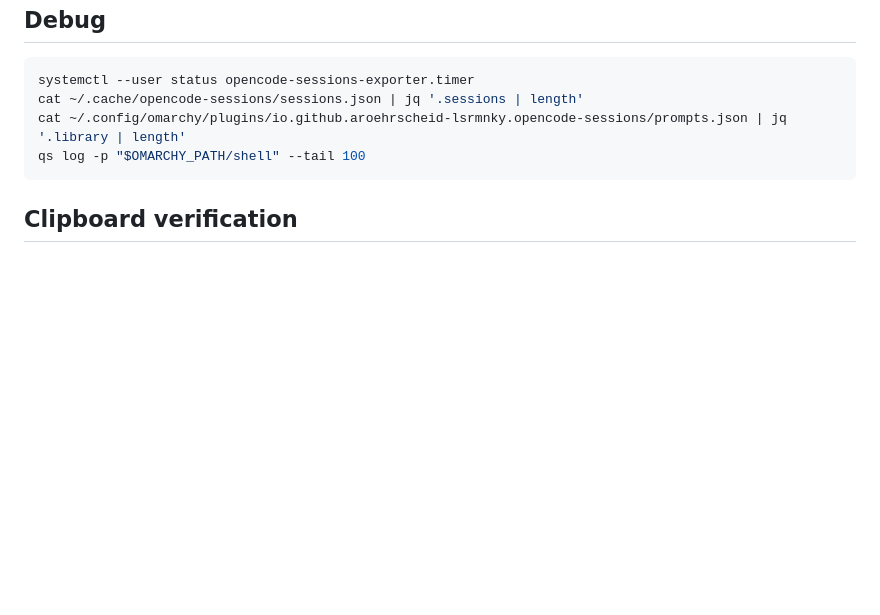
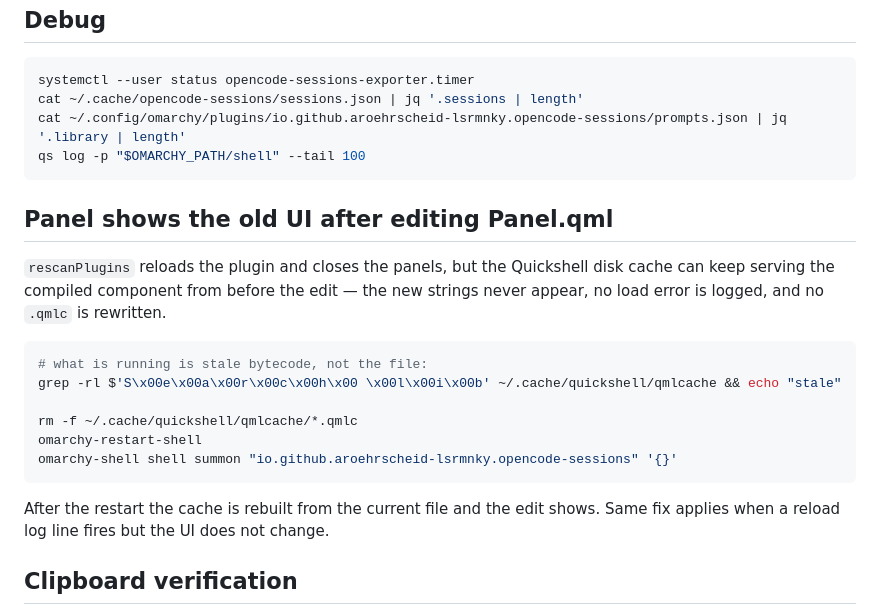
Before and after one commit to aroehrscheid-lsrmnky/opencode-session-tracker, a Markdown page: TESTING.md, the part around the change. Drawn GitHub-style; blank space fills up the shorter version.

Commit message:
docs(testing): diagnose stale Panel.qml — drop qmlcache and restart the shell

````diff
--- a/TESTING.md
+++ b/TESTING.md
@@ -81,6 +81,24 @@ cat ~/.config/omarchy/plugins/io.github.aroehrscheid-lsrmnky.opencode-sessions/p
 qs log -p "$OMARCHY_PATH/shell" --tail 100
 ```
 
+## Panel shows the old UI after editing Panel.qml
+
+`rescanPlugins` reloads the plugin and closes the panels, but the Quickshell
+disk cache can keep serving the compiled component from before the edit — the
+new strings never appear, no load error is logged, and no `.qmlc` is rewritten.
+
+```bash
+# what is running is stale bytecode, not the file:
+grep -rl $'S\x00e\x00a\x00r\x00c\x00h\x00 \x00l\x00i\x00b' ~/.cache/quickshell/qmlcache && echo "stale"
+
+rm -f ~/.cache/quickshell/qmlcache/*.qmlc
+omarchy-restart-shell
+omarchy-shell shell summon "io.github.aroehrscheid-lsrmnky.opencode-sessions" '{}'
+```
+
+After the restart the cache is rebuilt from the current file and the edit shows.
+Same fix applies when a reload log line fires but the UI does not change.
+
 ## Clipboard verification
 1. Open panel, select a prompt, press Copy.
 2. Paste into any editor — text must match the prompt.
````
